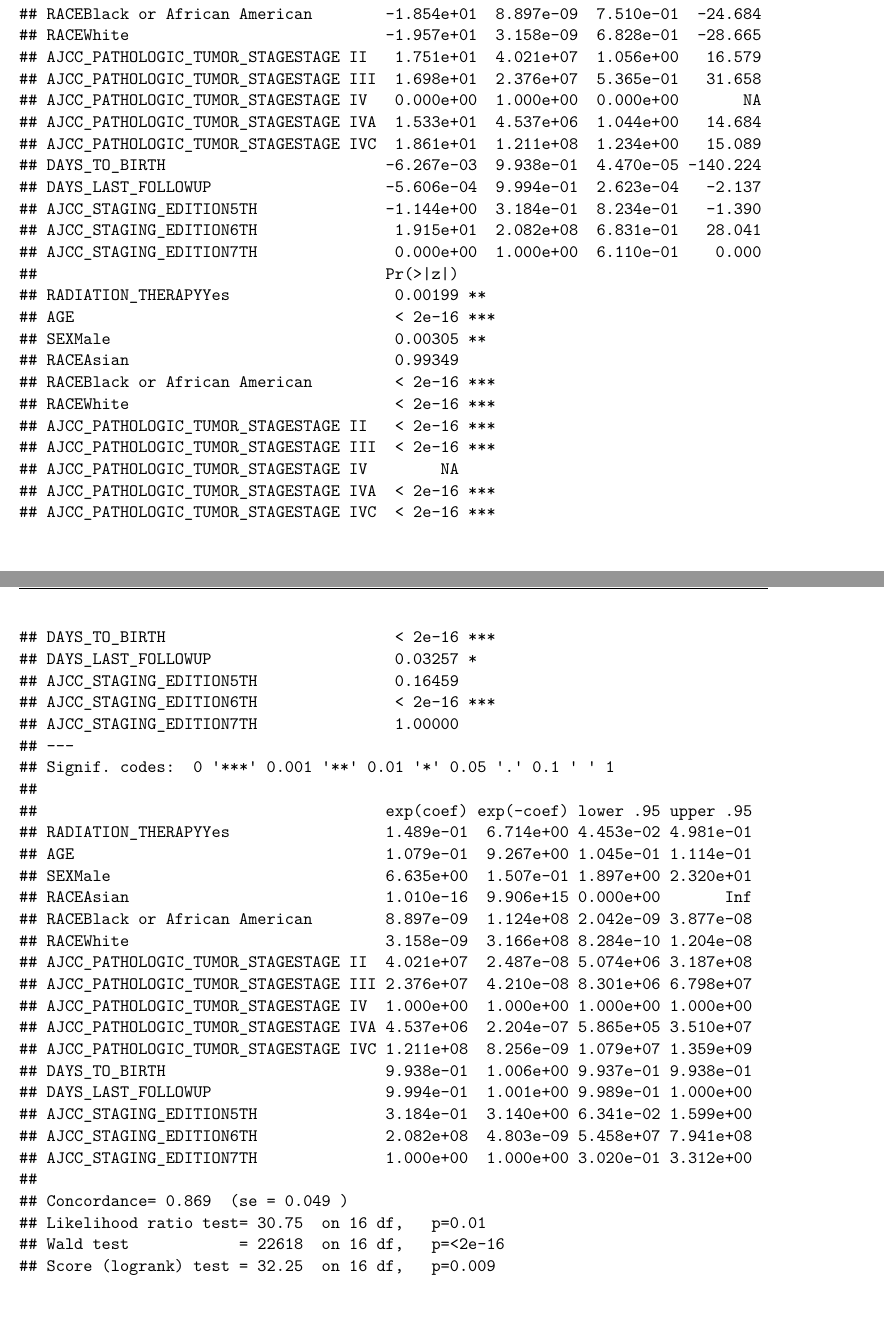
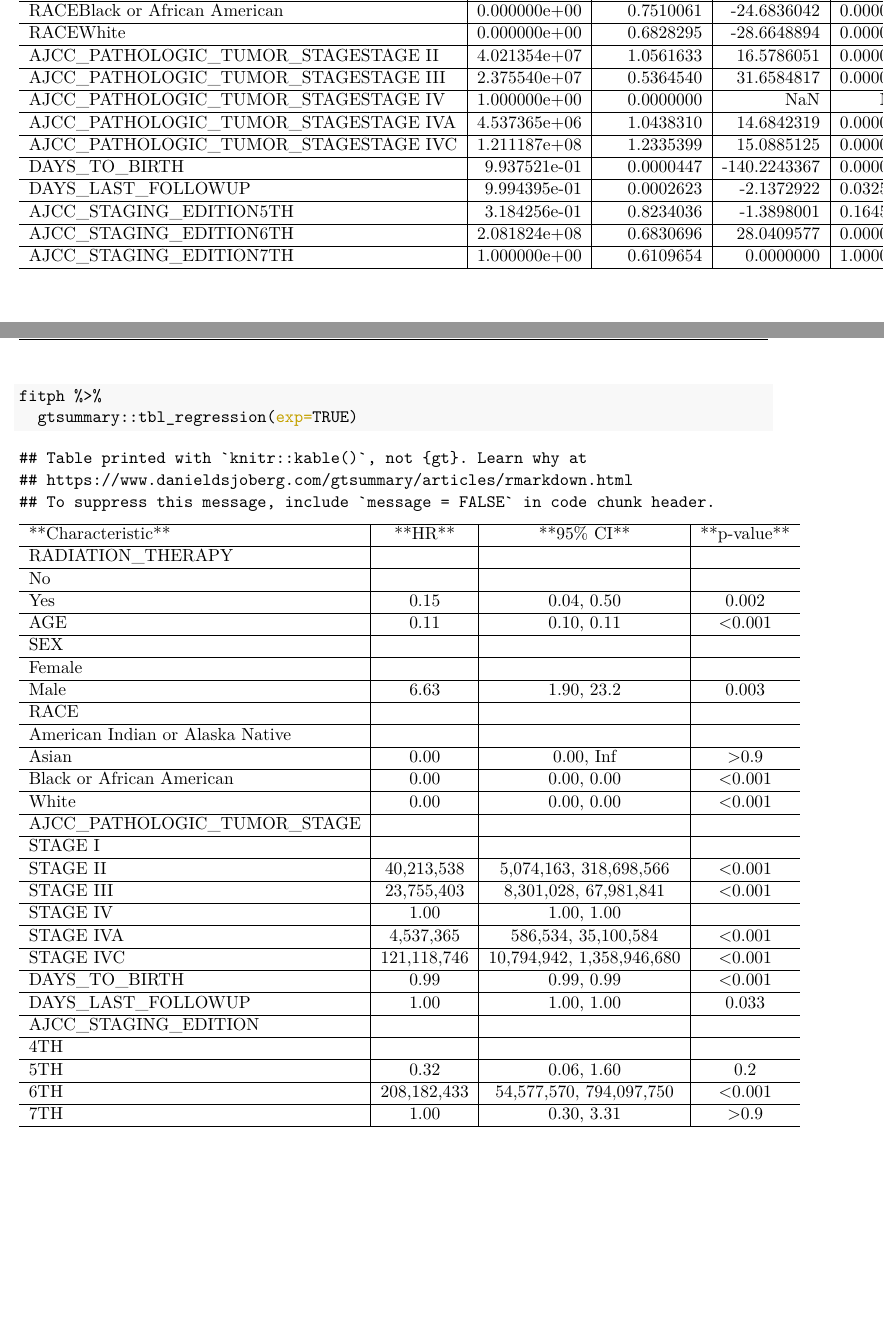
Before and after one commit to KELVIN-8/cbioportal_github, a LaTeX document (thyroidcancer/thyroid_1.tex): two parts of pages 11 and 12 of 13 before the commit and two parts of pages 13 and 14 of 14 after it, joined at a grey line, cut so that both start at the same text, the shorter picture padded with empty space. Compiled offline with pdfLaTeX.

Commit message:
update thyroid latex
minor edits

```diff
--- a/thyroidcancer/thyroid_1.tex
+++ b/thyroidcancer/thyroid_1.tex
@@ -132,7 +132,7 @@
 
 \title{SURVIVAL ANALYSIS - TCGA PRAD CANCER}
 \author{Kelvin Ofori-Minta \and University of Texas at El Paso (UTEP)}
-\date{June 27, 2022}
+\date{June 29, 2022}
 
 \begin{document}
 \maketitle
@@ -498,0 +511 @@ PFS\_MONTHS & 0 & 0.00\\
+\begin{tabular}{l|r|r|r|r}
@@ -499,78 +523,99 @@ PFS\_MONTHS & 0 & 0.00\\
+RACEBlack or African American & 0.000000e+00 & 0.7510061 & -24.6836042 & 0.0000000\\
+\hline
+RACEWhite & 0.000000e+00 & 0.6828295 & -28.6648894 & 0.0000000\\
+\hline
+AJCC\_PATHOLOGIC\_TUMOR\_STAGESTAGE II & 4.021354e+07 & 1.0561633 & 16.5786051 & 0.0000000\\
+\hline
+AJCC\_PATHOLOGIC\_TUMOR\_STAGESTAGE III & 2.375540e+07 & 0.5364540 & 31.6584817 & 0.0000000\\
+\hline
+AJCC\_PATHOLOGIC\_TUMOR\_STAGESTAGE IV & 1.000000e+00 & 0.0000000 & NaN & NaN\\
+\hline
+AJCC\_PATHOLOGIC\_TUMOR\_STAGESTAGE IVA & 4.537365e+06 & 1.0438310 & 14.6842319 & 0.0000000\\
+\hline
+AJCC\_PATHOLOGIC\_TUMOR\_STAGESTAGE IVC & 1.211187e+08 & 1.2335399 & 15.0885125 & 0.0000000\\
+\hline
+DAYS\_TO\_BIRTH & 9.937521e-01 & 0.0000447 & -140.2243367 & 0.0000000\\
+\hline
+DAYS\_LAST\_FOLLOWUP & 9.994395e-01 & 0.0002623 & -2.1372922 & 0.0325742\\
+\hline
+AJCC\_STAGING\_EDITION5TH & 3.184256e-01 & 0.8234036 & -1.3898001 & 0.1645896\\
+\hline
+AJCC\_STAGING\_EDITION6TH & 2.081824e+08 & 0.6830696 & 28.0409577 & 0.0000000\\
+\hline
+AJCC\_STAGING\_EDITION7TH & 1.000000e+00 & 0.6109654 & 0.0000000 & 1.0000000\\
+\hline
+\end{tabular}
+\newpage
+
+\begin{Shaded}
+\begin{Highlighting}[]
+\NormalTok{fitph }\SpecialCharTok{\%\textgreater{}\%}
+\NormalTok{  gtsummary}\SpecialCharTok{::}\FunctionTok{tbl\_regression}\NormalTok{(}\AttributeTok{exp=}\ConstantTok{TRUE}\NormalTok{)}
 \end{Highlighting}
 \end{Shaded}
 
 \begin{verbatim}
-## Call:
-## coxph(formula = Surv(PFS_MONTHS, PFS_STATUS == 1) ~ RADIATION_THERAPY +
-##     AGE + SEX + RACE + AJCC_PATHOLOGIC_TUMOR_STAGE + DAYS_TO_BIRTH +
-##     DAYS_LAST_FOLLOWUP + AJCC_PATHOLOGIC_TUMOR_STAGE + AJCC_STAGING_EDITION,
-##     data = tumor)
-##
-##   n= 33, number of events= 15
-##    (56 observations deleted due to missingness)
-##
-##                                            coef  exp(coef)   se(coef)        z
-## RADIATION_THERAPYYes                 -1.904e+00  1.489e-01  6.160e-01   -3.091
-## AGE                                  -2.226e+00  1.079e-01  1.630e-02 -136.602
-## SEXMale                               1.892e+00  6.635e+00  6.387e-01    2.963
-## RACEAsian                            -3.683e+01  1.010e-16  4.512e+03   -0.008
-## RACEBlack or African American        -1.854e+01  8.897e-09  7.510e-01  -24.684
-## RACEWhite                            -1.957e+01  3.158e-09  6.828e-01  -28.665
-## AJCC_PATHOLOGIC_TUMOR_STAGESTAGE II   1.751e+01  4.021e+07  1.056e+00   16.579
-## AJCC_PATHOLOGIC_TUMOR_STAGESTAGE III  1.698e+01  2.376e+07  5.365e-01   31.658
-## AJCC_PATHOLOGIC_TUMOR_STAGESTAGE IV   0.000e+00  1.000e+00  0.000e+00       NA
-## AJCC_PATHOLOGIC_TUMOR_STAGESTAGE IVA  1.533e+01  4.537e+06  1.044e+00   14.684
-## AJCC_PATHOLOGIC_TUMOR_STAGESTAGE IVC  1.861e+01  1.211e+08  1.234e+00   15.089
-## DAYS_TO_BIRTH                        -6.267e-03  9.938e-01  4.470e-05 -140.224
-## DAYS_LAST_FOLLOWUP                   -5.606e-04  9.994e-01  2.623e-04   -2.137
-## AJCC_STAGING_EDITION5TH              -1.144e+00  3.184e-01  8.234e-01   -1.390
-## AJCC_STAGING_EDITION6TH               1.915e+01  2.082e+08  6.831e-01   28.041
-## AJCC_STAGING_EDITION7TH               0.000e+00  1.000e+00  6.110e-01    0.000
-##                                      Pr(>|z|)
-## RADIATION_THERAPYYes                  0.00199 **
-## AGE                                   < 2e-16 ***
-## SEXMale                               0.00305 **
-## RACEAsian                             0.99349
-## RACEBlack or African American         < 2e-16 ***
-## RACEWhite                             < 2e-16 ***
-## AJCC_PATHOLOGIC_TUMOR_STAGESTAGE II   < 2e-16 ***
-## AJCC_PATHOLOGIC_TUMOR_STAGESTAGE III  < 2e-16 ***
-## AJCC_PATHOLOGIC_TUMOR_STAGESTAGE IV        NA
-## AJCC_PATHOLOGIC_TUMOR_STAGESTAGE IVA  < 2e-16 ***
-## AJCC_PATHOLOGIC_TUMOR_STAGESTAGE IVC  < 2e-16 ***
-## DAYS_TO_BIRTH                         < 2e-16 ***
-## DAYS_LAST_FOLLOWUP                    0.03257 *
-## AJCC_STAGING_EDITION5TH               0.16459
-## AJCC_STAGING_EDITION6TH               < 2e-16 ***
-## AJCC_STAGING_EDITION7TH               1.00000
-## ---
-## Signif. codes:  0 '***' 0.001 '**' 0.01 '*' 0.05 '.' 0.1 ' ' 1
-##
-##                                      exp(coef) exp(-coef) lower .95 upper .95
-## RADIATION_THERAPYYes                 1.489e-01  6.714e+00 4.453e-02 4.981e-01
-## AGE                                  1.079e-01  9.267e+00 1.045e-01 1.114e-01
-## SEXMale                              6.635e+00  1.507e-01 1.897e+00 2.320e+01
-## RACEAsian                            1.010e-16  9.906e+15 0.000e+00       Inf
-## RACEBlack or African American        8.897e-09  1.124e+08 2.042e-09 3.877e-08
-## RACEWhite                            3.158e-09  3.166e+08 8.284e-10 1.204e-08
-## AJCC_PATHOLOGIC_TUMOR_STAGESTAGE II  4.021e+07  2.487e-08 5.074e+06 3.187e+08
-## AJCC_PATHOLOGIC_TUMOR_STAGESTAGE III 2.376e+07  4.210e-08 8.301e+06 6.798e+07
-## AJCC_PATHOLOGIC_TUMOR_STAGESTAGE IV  1.000e+00  1.000e+00 1.000e+00 1.000e+00
-## AJCC_PATHOLOGIC_TUMOR_STAGESTAGE IVA 4.537e+06  2.204e-07 5.865e+05 3.510e+07
-## AJCC_PATHOLOGIC_TUMOR_STAGESTAGE IVC 1.211e+08  8.256e-09 1.079e+07 1.359e+09
-## DAYS_TO_BIRTH                        9.938e-01  1.006e+00 9.937e-01 9.938e-01
-## DAYS_LAST_FOLLOWUP                   9.994e-01  1.001e+00 9.989e-01 1.000e+00
-## AJCC_STAGING_EDITION5TH              3.184e-01  3.140e+00 6.341e-02 1.599e+00
-## AJCC_STAGING_EDITION6TH              2.082e+08  4.803e-09 5.458e+07 7.941e+08
-## AJCC_STAGING_EDITION7TH              1.000e+00  1.000e+00 3.020e-01 3.312e+00
-##
-## Concordance= 0.869  (se = 0.049 )
-## Likelihood ratio test= 30.75  on 16 df,   p=0.01
-## Wald test            = 22618  on 16 df,   p=<2e-16
-## Score (logrank) test = 32.25  on 16 df,   p=0.009
+## Table printed with `knitr::kable()`, not {gt}. Learn why at
+## https://www.danieldsjoberg.com/gtsummary/articles/rmarkdown.html
+## To suppress this message, include `message = FALSE` in code chunk header.
 \end{verbatim}
 
-\newpage
-\section{}
+\begin{tabular}{l|c|c|c}
+\hline
+**Characteristic** & **HR** & **95\% CI** & **p-value**\\
+\hline
+RADIATION\_THERAPY &  &  & \\
+\hline
+No &  &  & \\
+\hline
+Yes & 0.15 & 0.04, 0.50 & 0.002\\
+\hline
+AGE & 0.11 & 0.10, 0.11 & <0.001\\
+\hline
+SEX &  &  & \\
+\hline
+Female &  &  & \\
+\hline
+Male & 6.63 & 1.90, 23.2 & 0.003\\
+\hline
+RACE &  &  & \\
+\hline
+American Indian or Alaska Native &  &  & \\
+\hline
+Asian & 0.00 & 0.00, Inf & >0.9\\
+\hline
+Black or African American & 0.00 & 0.00, 0.00 & <0.001\\
+\hline
+White & 0.00 & 0.00, 0.00 & <0.001\\
+\hline
+AJCC\_PATHOLOGIC\_TUMOR\_STAGE &  &  & \\
+\hline
+STAGE I &  &  & \\
+\hline
+STAGE II & 40,213,538 & 5,074,163, 318,698,566 & <0.001\\
+\hline
+STAGE III & 23,755,403 & 8,301,028, 67,981,841 & <0.001\\
+\hline
+STAGE IV & 1.00 & 1.00, 1.00 & \\
+\hline
+STAGE IVA & 4,537,365 & 586,534, 35,100,584 & <0.001\\
+\hline
+STAGE IVC & 121,118,746 & 10,794,942, 1,358,946,680 & <0.001\\
+\hline
+DAYS\_TO\_BIRTH & 0.99 & 0.99, 0.99 & <0.001\\
+\hline
+DAYS\_LAST\_FOLLOWUP & 1.00 & 1.00, 1.00 & 0.033\\
+\hline
+AJCC\_STAGING\_EDITION &  &  & \\
+\hline
+4TH &  &  & \\
+\hline
+5TH & 0.32 & 0.06, 1.60 & 0.2\\
+\hline
+6TH & 208,182,433 & 54,577,570, 794,097,750 & <0.001\\
+\hline
+7TH & 1.00 & 0.30, 3.31 & >0.9\\
+\hline
+\end{tabular}
 
 \end{document}
```
Also changed, not shown: thyroidcancer/thyroid_1.tex (35 more changed lines), 3 other files.
